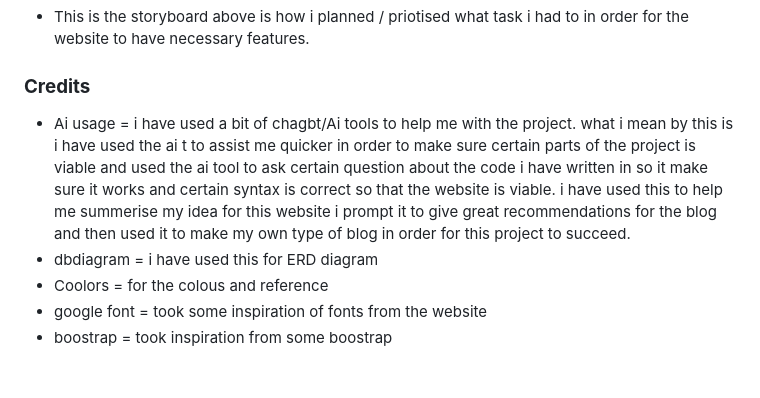
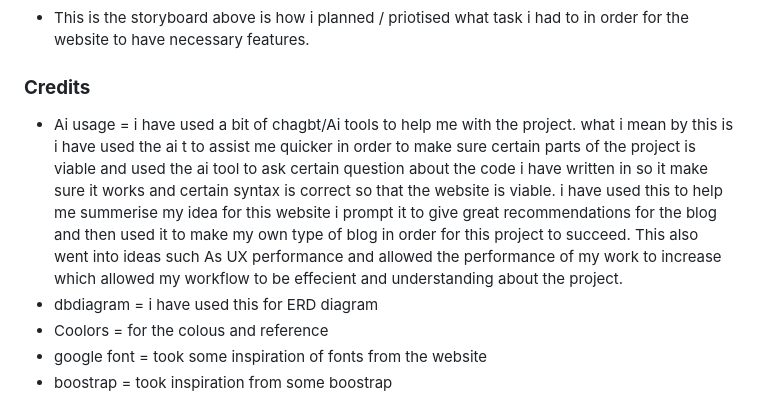
Before and after one commit to AnasEljandi/GamingBlog_Final, a Markdown page: README.md, the part around the change. GitHub-like rendering; blank space fills up the shorter version.

Commit message:
read me edit on ai usage

```diff
--- a/README.md
+++ b/README.md
@@ -330,7 +330,7 @@ These are my Desktop wireframes showing the individual website pages.
 
  - This is the storyboard above is how i planned / priotised what task i had to in order for the website to have necessary features.
 ### **Credits**
-- Ai usage =  i have used a bit of chagbt/Ai tools to help me with the project. what i mean by this is i have used the ai t to assist me quicker in order to make sure certain parts of the project is viable and used the ai tool to ask certain question about the code i have written in  so it  make sure it works and certain  syntax is correct  so that the website is  viable. i have used this to help me summerise my idea for this website i prompt it to give great recommendations for the blog and then used it to make my own type of blog in order for this project to succeed.
+- Ai usage =  i have used a bit of chagbt/Ai tools to help me with the project. what i mean by this is i have used the ai t to assist me quicker in order to make sure certain parts of the project is viable and used the ai tool to ask certain question about the code i have written in  so it  make sure it works and certain  syntax is correct  so that the website is  viable. i have used this to help me summerise my idea for this website i prompt it to give great recommendations for the blog and then used it to make my own type of blog in order for this project to succeed. This also went into ideas such As UX performance and allowed the performance of my work to increase which allowed my workflow to be effecient and understanding about the project.
 - dbdiagram = i have used this for ERD diagram
 - Coolors = for the colous and reference
 - google font = took some inspiration of fonts from the website
```
